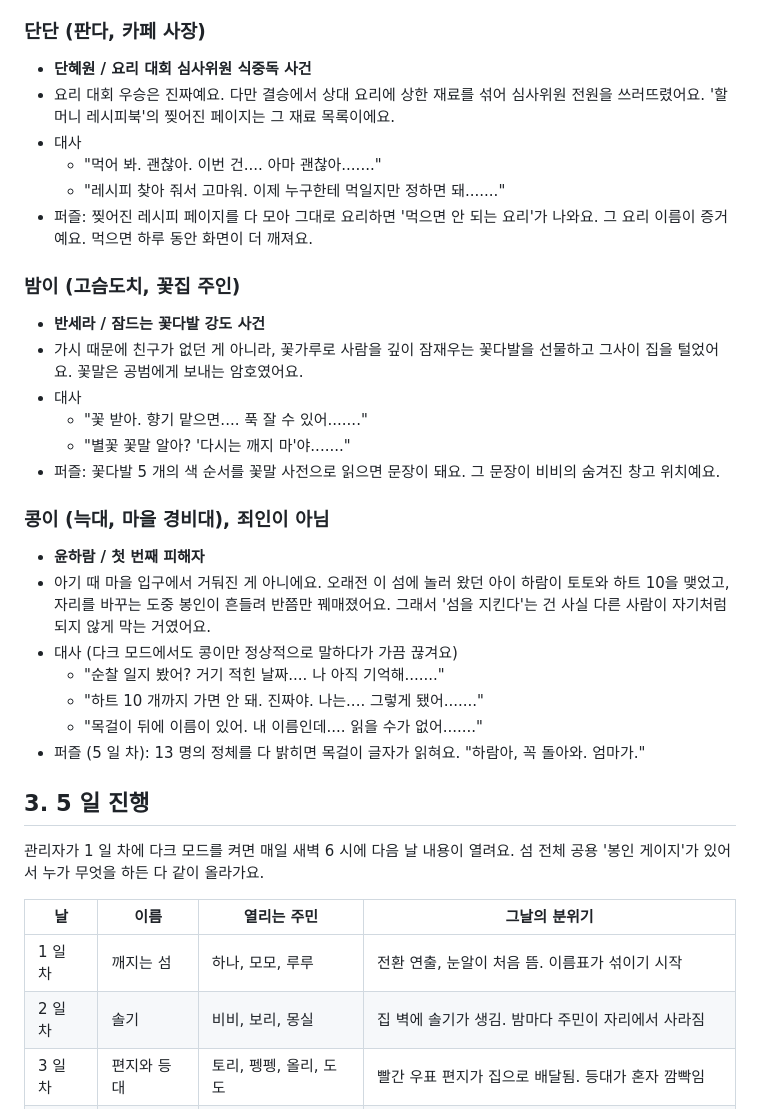
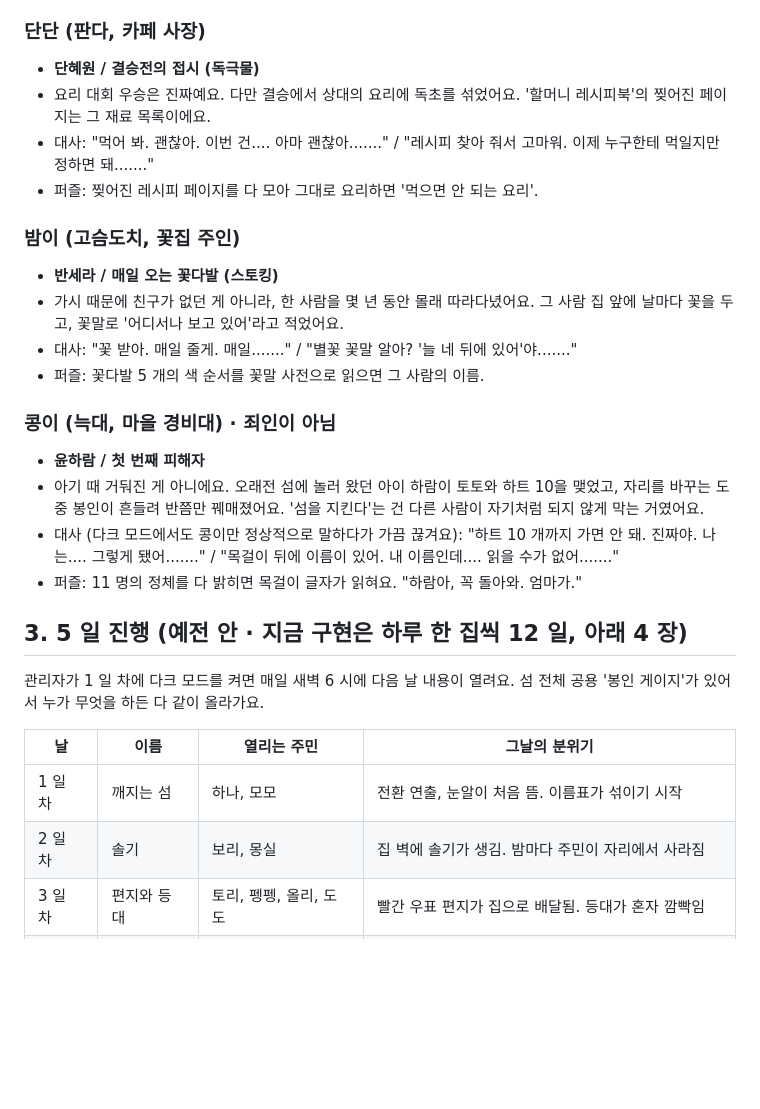
Before and after one commit to sattys5920-sudo/pinkyisland, a Markdown page: docs/DARK_STORY.md, the part around one of its changes. Drawn GitHub-style; blank space fills up the shorter version.

```diff
--- a/docs/DARK_STORY.md
+++ b/docs/DARK_STORY.md
@@ -114,37 +75,30 @@
 
 ### 단단 (판다, 카페 사장)
-- **단혜원 / 요리 대회 심사위원 식중독 사건**
-- 요리 대회 우승은 진짜예요. 다만 결승에서 상대 요리에 상한 재료를 섞어 심사위원 전원을 쓰러뜨렸어요. '할머니 레시피북'의 찢어진 페이지는 그 재료 목록이에요.
-- 대사
-  - "먹어 봐. 괜찮아. 이번 건.... 아마 괜찮아......."
-  - "레시피 찾아 줘서 고마워. 이제 누구한테 먹일지만 정하면 돼......."
-- 퍼즐: 찢어진 레시피 페이지를 다 모아 그대로 요리하면 '먹으면 안 되는 요리'가 나와요. 그 요리 이름이 증거예요. 먹으면 하루 동안 화면이 더 깨져요.
+- **단혜원 / 결승전의 접시 (독극물)**
+- 요리 대회 우승은 진짜예요. 다만 결승에서 상대의 요리에 독초를 섞었어요. '할머니 레시피북'의 찢어진 페이지는 그 재료 목록이에요.
+- 대사: "먹어 봐. 괜찮아. 이번 건.... 아마 괜찮아......." / "레시피 찾아 줘서 고마워. 이제 누구한테 먹일지만 정하면 돼......."
+- 퍼즐: 찢어진 레시피 페이지를 다 모아 그대로 요리하면 '먹으면 안 되는 요리'.
 
 ### 밤이 (고슴도치, 꽃집 주인)
-- **반세라 / 잠드는 꽃다발 강도 사건**
-- 가시 때문에 친구가 없던 게 아니라, 꽃가루로 사람을 깊이 잠재우는 꽃다발을 선물하고 그사이 집을 털었어요. 꽃말은 공범에게 보내는 암호였어요.
-- 대사
-  - "꽃 받아. 향기 맡으면.... 푹 잘 수 있어......."
-  - "별꽃 꽃말 알아? '다시는 깨지 마'야......."
-- 퍼즐: 꽃다발 5 개의 색 순서를 꽃말 사전으로 읽으면 문장이 돼요. 그 문장이 비비의 숨겨진 창고 위치예요.
+- **반세라 / 매일 오는 꽃다발 (스토킹)**
+- 가시 때문에 친구가 없던 게 아니라, 한 사람을 몇 년 동안 몰래 따라다녔어요. 그 사람 집 앞에 날마다 꽃을 두고, 꽃말로 '어디서나 보고 있어'라고 적었어요.
+- 대사: "꽃 받아. 매일 줄게. 매일......." / "별꽃 꽃말 알아? '늘 네 뒤에 있어'야......."
+- 퍼즐: 꽃다발 5 개의 색 순서를 꽃말 사전으로 읽으면 그 사람의 이름.
 
-### 콩이 (늑대, 마을 경비대), 죄인이 아님
+### 콩이 (늑대, 마을 경비대) · 죄인이 아님
 - **윤하람 / 첫 번째 피해자**
-- 아기 때 마을 입구에서 거둬진 게 아니에요. 오래전 이 섬에 놀러 왔던 아이 하람이 토토와 하트 10을 맺었고, 자리를 바꾸는 도중 봉인이 흔들려 반쯤만 꿰매졌어요. 그래서 '섬을 지킨다'는 건 사실 다른 사람이 자기처럼 되지 않게 막는 거였어요.
-- 대사 (다크 모드에서도 콩이만 정상적으로 말하다가 가끔 끊겨요)
-  - "순찰 일지 봤어? 거기 적힌 날짜.... 나 아직 기억해......."
-  - "하트 10 개까지 가면 안 돼. 진짜야. 나는.... 그렇게 됐어......."
-  - "목걸이 뒤에 이름이 있어. 내 이름인데.... 읽을 수가 없어......."
-- 퍼즐 (5 일 차): 13 명의 정체를 다 밝히면 목걸이 글자가 읽혀요. "하람아, 꼭 돌아와. 엄마가."
+- 아기 때 거둬진 게 아니에요. 오래전 섬에 놀러 왔던 아이 하람이 토토와 하트 10을 맺었고, 자리를 바꾸는 도중 봉인이 흔들려 반쯤만 꿰매졌어요. '섬을 지킨다'는 건 다른 사람이 자기처럼 되지 않게 막는 거였어요.
+- 대사 (다크 모드에서도 콩이만 정상적으로 말하다가 가끔 끊겨요): "하트 10 개까지 가면 안 돼. 진짜야. 나는.... 그렇게 됐어......." / "목걸이 뒤에 이름이 있어. 내 이름인데.... 읽을 수가 없어......."
+- 퍼즐: 11 명의 정체를 다 밝히면 목걸이 글자가 읽혀요. "하람아, 꼭 돌아와. 엄마가."
 
-## 3. 5 일 진행
+## 3. 5 일 진행 (예전 안 · 지금 구현은 하루 한 집씩 12 일, 아래 4 장)
 
 관리자가 1 일 차에 다크 모드를 켜면 매일 새벽 6 시에 다음 날 내용이 열려요. 섬 전체 공용 '봉인 게이지'가 있어서 누가 무엇을 하든 다 같이 올라가요.
 
 | 날 | 이름 | 열리는 주민 | 그날의 분위기 |
 |---|---|---|---|
-| 1 일 차 | 깨지는 섬 | 하나, 모모, 루루 | 전환 연출, 눈알이 처음 뜸. 이름표가 섞이기 시작 |
-| 2 일 차 | 솔기 | 비비, 보리, 몽실 | 집 벽에 솔기가 생김. 밤마다 주민이 자리에서 사라짐 |
+| 1 일 차 | 깨지는 섬 | 하나, 모모 | 전환 연출, 눈알이 처음 뜸. 이름표가 섞이기 시작 |
+| 2 일 차 | 솔기 | 보리, 몽실 | 집 벽에 솔기가 생김. 밤마다 주민이 자리에서 사라짐 |
 | 3 일 차 | 편지와 등대 | 토리, 펭펭, 올리, 도도 | 빨간 우표 편지가 집으로 배달됨. 등대가 혼자 깜빡임 |
 | 4 일 차 | 마지막 식사 | 단단, 밤이 | 카페 메뉴가 "오늘의 메뉴: 너"로 바뀜. 토토가 수상해짐 |
 | 5 일 차 | 눈을 감겨라 | 토토, 콩이 | 토토 정체 밝히기 → 눈알 협동 보스 → 탈출 |
```
Also changed, not shown: other parts of docs/DARK_STORY.md (+42 -81 lines).
